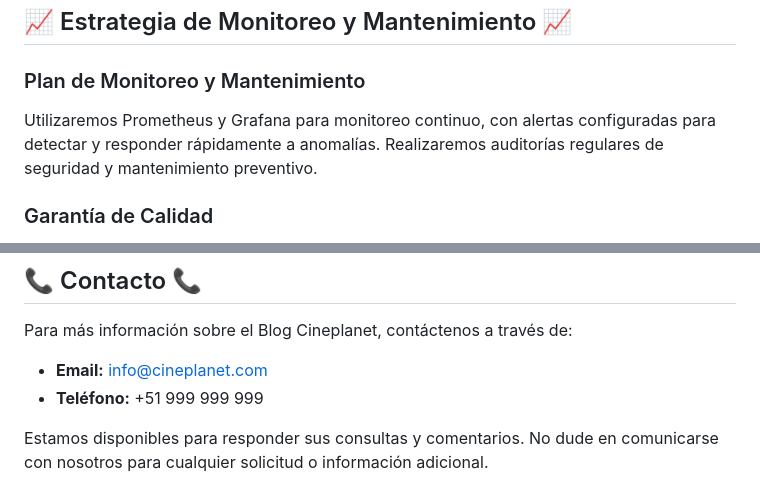
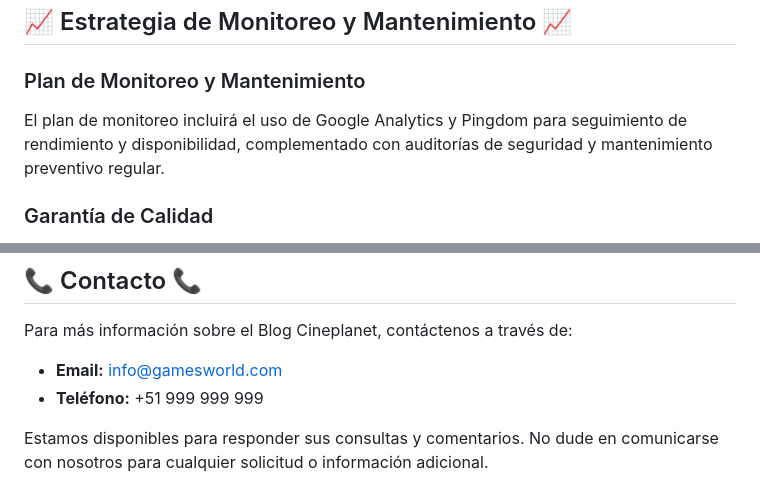
Before and after one commit to jessicacusma/videojuegos, a Markdown page: documentacion.md, 2 parts joined by grey strips. GitHub-like rendering.

```diff
--- a/documentacion.md
+++ b/documentacion.md
@@ -128,7 +128,7 @@ Se asignará un presupuesto inicial para cubrir los gastos de desarrollo, market
 
 ## 📈 Estrategia de Monitoreo y Mantenimiento 📈
 ### Plan de Monitoreo y Mantenimiento
-Utilizaremos Prometheus y Grafana para monitoreo continuo, con alertas configuradas para detectar y responder rápidamente a anomalías. Realizaremos auditorías regulares de seguridad y mantenimiento preventivo.
+El plan de monitoreo incluirá el uso de Google Analytics y Pingdom para seguimiento de rendimiento y disponibilidad, complementado con auditorías de seguridad y mantenimiento preventivo regular.
 
 ### Garantía de Calidad
 Implementaremos revisión de código por pares, pruebas unitarias con Jest y Cypress, y análisis de código con ESLint, asegurando altos estándares de codificación y documentación.
@@ -142,7 +142,7 @@ Esta estrategia garantizará la estabilidad, seguridad y una experiencia de usua
 
 Para más información sobre el Blog Cineplanet, contáctenos a través de:
 
-- **Email:** [info@cineplanet.com](mailto:info@cineplanet.com)
+- **Email:** [info@gamesworld.com](mailto:info@gamesworld.com)
 - **Teléfono:** +51 999 999 999
 
 Estamos disponibles para responder sus consultas y comentarios. No dude en comunicarse con nosotros para cualquier solicitud o información adicional.
```
Also changed, not shown: other parts of documentacion.md (+1 -1 lines).
